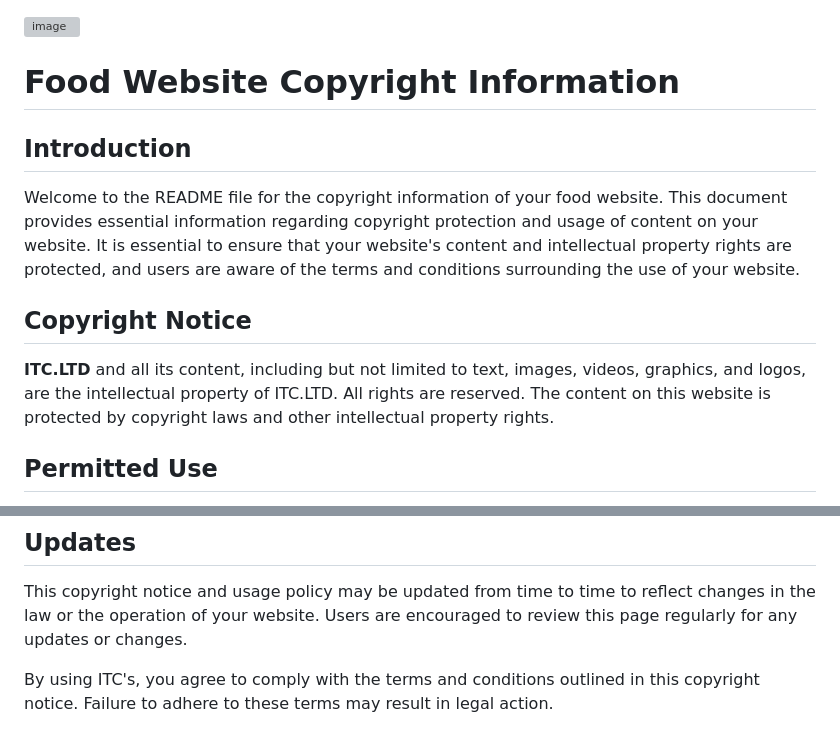
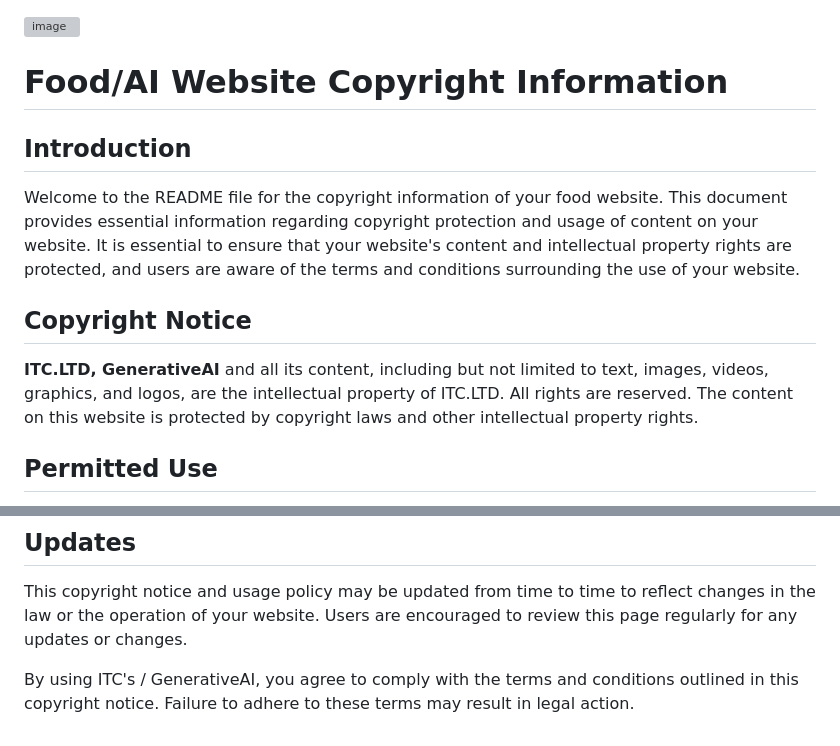
Before and after one commit to iamfelix-s/ResponsiveWeb, a Markdown page: README.md, 2 parts joined by grey strips. Rendered like a GitHub page; grey boxes are pictures that could not be loaded.

```diff
--- a/README.md
+++ b/README.md
@@ -1,6 +1,6 @@
 ![image](https://github.com/iamfelix-s/ResponsiveWeb/assets/55951750/08ca0620-0d11-4adf-988e-34b5b0128434)
 
-# Food Website Copyright Information
+# Food/AI Website Copyright Information
 
 ## Introduction
 
@@ -8,7 +8,7 @@ Welcome to the README file for the copyright information of your food website. T
 
 ## Copyright Notice
 
-**ITC.LTD** and all its content, including but not limited to text, images, videos, graphics, and logos, are the intellectual property of ITC.LTD. All rights are reserved. The content on this website is protected by copyright laws and other intellectual property rights.
+**ITC.LTD, GenerativeAI** and all its content, including but not limited to text, images, videos, graphics, and logos, are the intellectual property of ITC.LTD. All rights are reserved. The content on this website is protected by copyright laws and other intellectual property rights.
 
 ## Permitted Use
 
@@ -49,4 +49,4 @@ This README.md file is provided as a template for informational purposes only an
 
 This copyright notice and usage policy may be updated from time to time to reflect changes in the law or the operation of your website. Users are encouraged to review this page regularly for any updates or changes.
 
-By using ITC's, you agree to comply with the terms and conditions outlined in this copyright notice. Failure to adhere to these terms may result in legal action.
+By using ITC's / GenerativeAI, you agree to comply with the terms and conditions outlined in this copyright notice. Failure to adhere to these terms may result in legal action.
```
